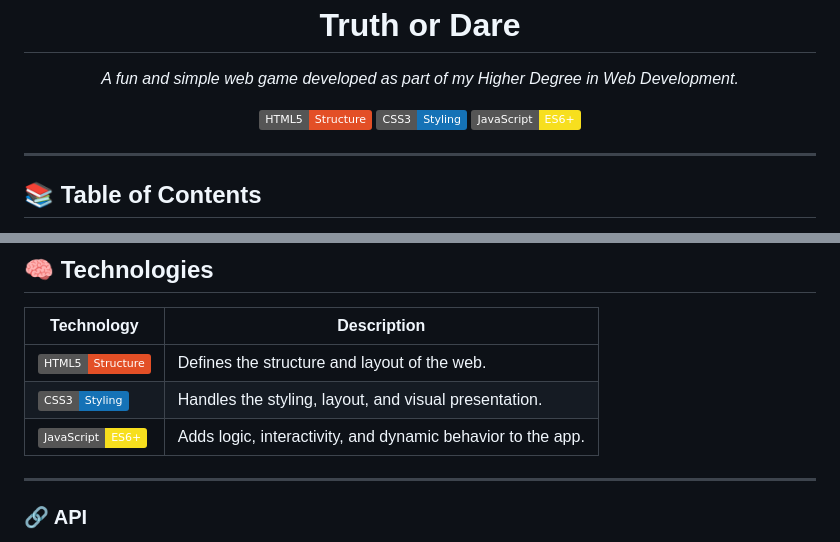
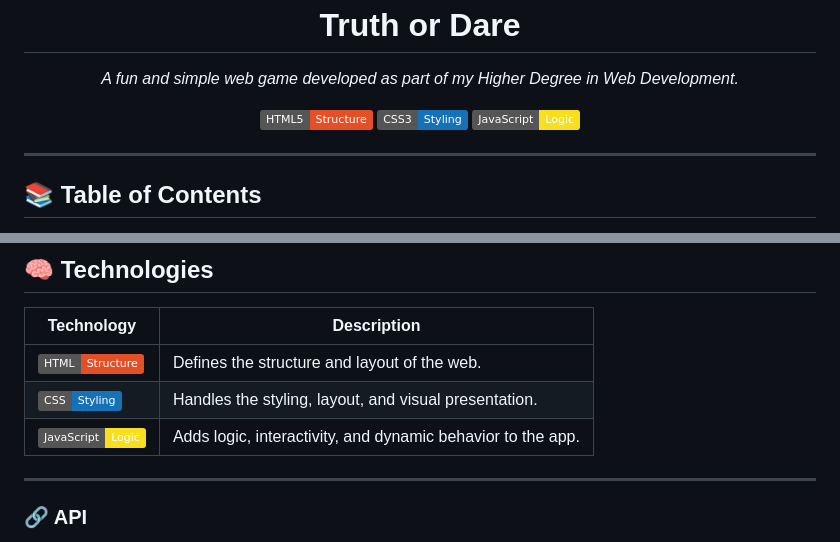
Before and after one commit to Davitroon/TruthOrDare, a Markdown page: README.md, 2 parts joined by grey strips. GitHub-like rendering; badges without logos.

Commit message:
Update technology badges and descriptions in README

```diff
--- a/README.md
+++ b/README.md
@@ -5,9 +5,9 @@
 </p>
 
 <p align="center">
-  <img src="https://img.shields.io/badge/HTML5-Structure-E34F26?logo=html5&logoColor=white" alt="HTML5" />
-  <img src="https://img.shields.io/badge/CSS3-Styling-1572B6?logo=css3&logoColor=white" alt="CSS3" />
-  <img src="https://img.shields.io/badge/JavaScript-ES6%2B-F7DF1E?logo=javascript&logoColor=black" alt="JavaScript" />
+  <img src="https://img.shields.io/badge/HTML5-Structure-E34F26?logo=html5&logoColor=white" alt="HTML" />
+  <img src="https://img.shields.io/badge/CSS3-Styling-1572B6?logo=css&logoColor=white" alt="CSS" />
+  <img src="https://img.shields.io/badge/JavaScript-Logic-F7DF1E?logo=javascript&logoColor=white" alt="JavaScript" />
 </p>
 
 ---
@@ -117,9 +117,9 @@ The game revolves around the **`session`** object, which stores all the informat
 
 | Technology | Description |
 |-------------|-------------|
-| ![HTML5](https://img.shields.io/badge/HTML5-Structure-E34F26?logo=html5&logoColor=white) | Defines the structure and layout of the web. |
-| ![CSS3](https://img.shields.io/badge/CSS3-Styling-1572B6?logo=css3&logoColor=white) | Handles the styling, layout, and visual presentation. |
-| ![JavaScript](https://img.shields.io/badge/JavaScript-ES6%2B-F7DF1E?logo=javascript&logoColor=black) | Adds logic, interactivity, and dynamic behavior to the app. |
+| ![HTML](https://img.shields.io/badge/HTML-Structure-E34F26?logo=html5&logoColor=white) | Defines the structure and layout of the web. |
+| ![CSS](https://img.shields.io/badge/CSS-Styling-1572B6?logo=css&logoColor=white) | Handles the styling, layout, and visual presentation. |
+| ![JavaScript](https://img.shields.io/badge/JavaScript-Logic-F7DF1E?logo=javascript&logoColor=white) | Adds logic, interactivity, and dynamic behavior to the app. |
 
 
 ---
```
